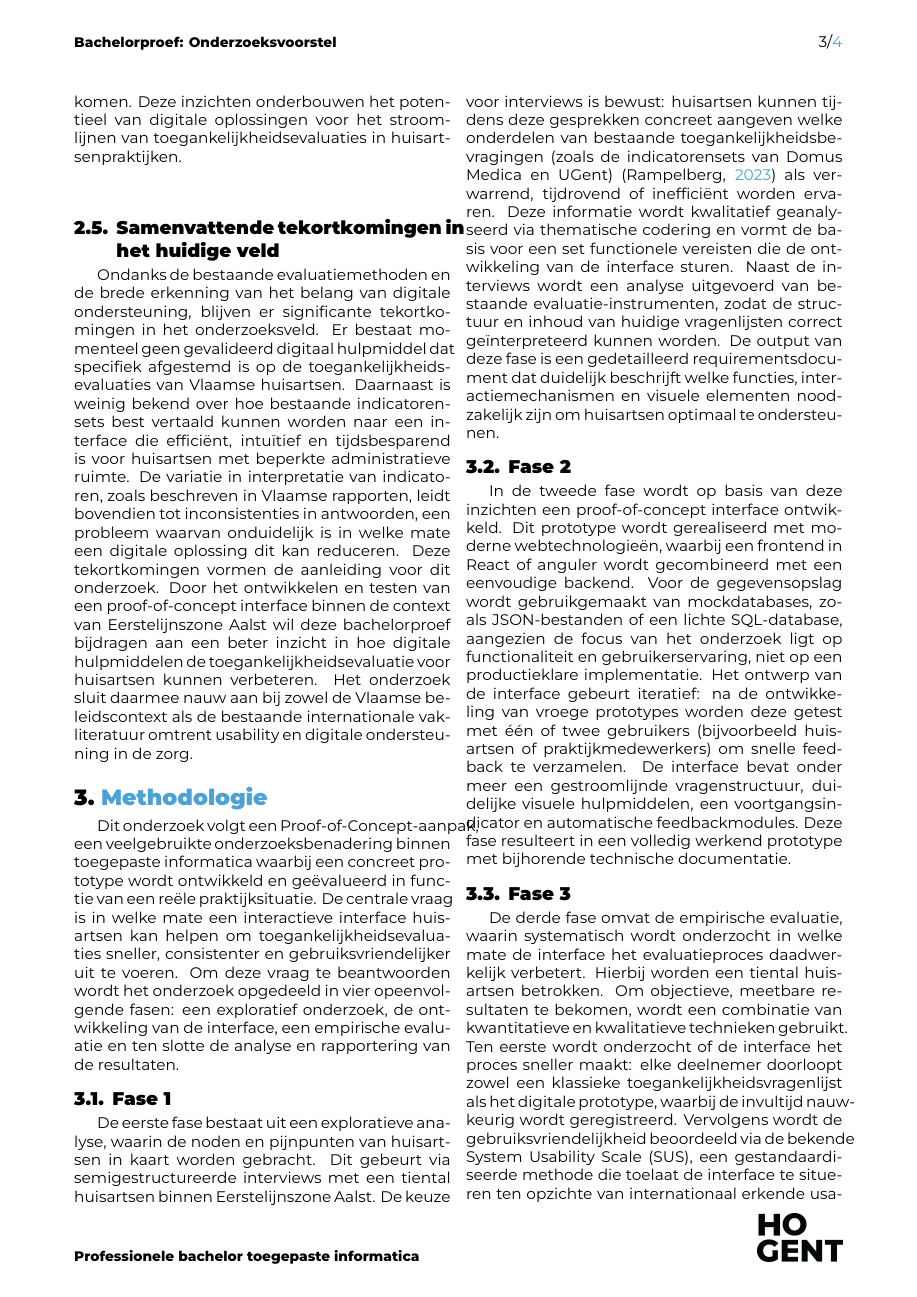
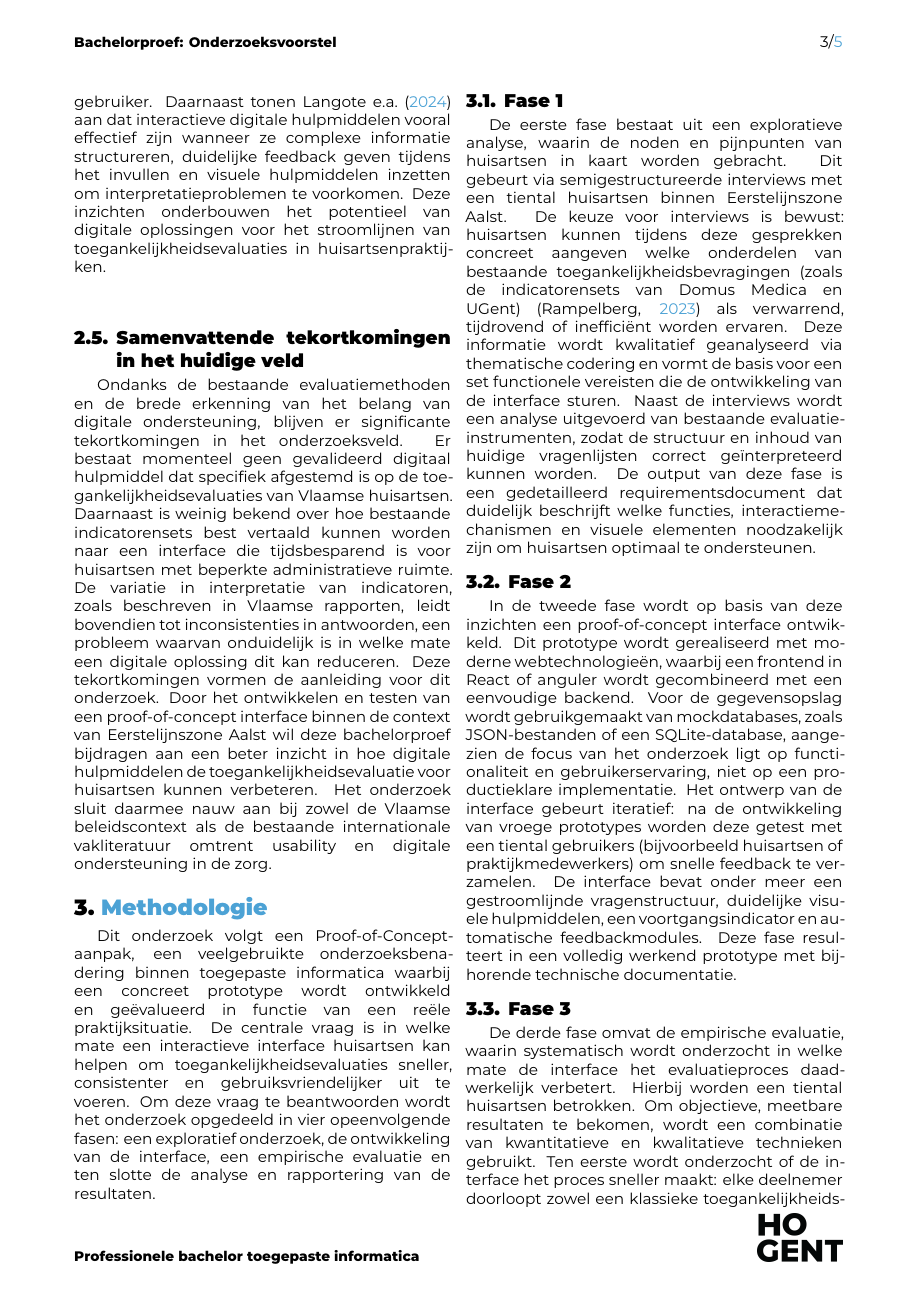
Before and after one commit to NealDebot/BachelorProef-NealDebot, a LaTeX document (voorstel/DebotNeal-BPvoorstel.tex, which reads voorstel/voorstel-inhoud.tex): page 3 of 4 before the commit and page 3 of 5 after it. Compiled offline with XeLaTeX.

Commit message:
eerste verwerking feedback
vooral typfouten en layout

```diff
--- a/voorstel/DebotNeal-BPvoorstel.tex
+++ b/voorstel/DebotNeal-BPvoorstel.tex
@@ -7,6 +7,10 @@
 % Voor een voorstel in het Engels: voeg de documentclass-optie [english] toe.
 % Let op: kan enkel na toestemming van de bachelorproefcoördinator!
 \documentclass{hogent-article}
+\usepackage{microtype}
+\emergencystretch=2em
+\hyphenpenalty=750
+
 
 % Invoegen bibliografiebestand
 \addbibresource{voorstel.bib}
--- a/voorstel/voorstel-inhoud.tex
+++ b/voorstel/voorstel-inhoud.tex
@@ -104,7 +104,7 @@ Deze inzichten onderbouwen het potentieel van digitale oplossingen voor het stro
 \label{ter:Samenvattende tekortkomingen in het huidige veld}
 Ondanks de bestaande evaluatiemethoden en de brede erkenning van het belang van digitale ondersteuning, blijven er significante tekortkomingen in het onderzoeksveld.
 Er bestaat momenteel geen gevalideerd digitaal hulpmiddel dat specifiek afgestemd is op de toegankelijkheidsevaluaties van Vlaamse huisartsen.
-Daarnaast is weinig bekend over hoe bestaande indicatorensets best vertaald kunnen worden naar een interface die efficiënt, intuïtief en tijdsbesparend is voor huisartsen met beperkte administratieve ruimte.
+Daarnaast is weinig bekend over hoe bestaande indicatorensets best vertaald kunnen worden naar een interface die tijdsbesparend is voor huisartsen met beperkte administratieve ruimte.
 De variatie in interpretatie van indicatoren, zoals beschreven in Vlaamse rapporten, leidt bovendien tot inconsistenties in antwoorden, een probleem waarvan onduidelijk is in welke mate een digitale oplossing dit kan reduceren.
 Deze tekortkomingen vormen de aanleiding voor dit onderzoek.
 Door het ontwikkelen en testen van een proof-of-concept interface binnen de context van Eerstelijnszone Aalst wil deze bachelorproef bijdragen aan een beter inzicht in hoe digitale hulpmiddelen de toegankelijkheidsevaluatie voor huisartsen kunnen verbeteren.
@@ -140,8 +140,8 @@ De output van deze fase is een gedetailleerd requirementsdocument dat duidelijk
 \label{ter:Fase 2}
 In de tweede fase wordt op basis van deze inzichten een proof-of-concept interface ontwikkeld.
 Dit prototype wordt gerealiseerd met moderne webtechnologieën, waarbij een frontend in React of anguler wordt gecombineerd met een eenvoudige backend.
-Voor de gegevensopslag wordt gebruikgemaakt van mockdatabases, zoals JSON-bestanden of een lichte SQL-database, aangezien de focus van het onderzoek ligt op functionaliteit en gebruikerservaring, niet op een productieklare implementatie.
-Het ontwerp van de interface gebeurt iteratief: na de ontwikkeling van vroege prototypes worden deze getest met één of twee gebruikers (bijvoorbeeld huisartsen of praktijkmedewerkers) om snelle feedback te verzamelen.
+Voor de gegevensopslag wordt gebruikgemaakt van mockdatabases, zoals JSON-bestanden of een SQLite-database, aangezien de focus van het onderzoek ligt op functionaliteit en gebruikerservaring, niet op een productieklare implementatie.
+Het ontwerp van de interface gebeurt iteratief: na de ontwikkeling van vroege prototypes worden deze getest met een tiental gebruikers (bijvoorbeeld huisartsen of praktijkmedewerkers) om snelle feedback te verzamelen.
 De interface bevat onder meer een gestroomlijnde vragenstructuur, duidelijke visuele hulpmiddelen, een voortgangsindicator en automatische feedbackmodules.
 Deze fase resulteert in een volledig werkend prototype met bijhorende technische documentatie.
 \subsection{Fase 3}
```
Also changed, not shown: voorstel/voorstel-inhoud.tex (2 more changed lines).
